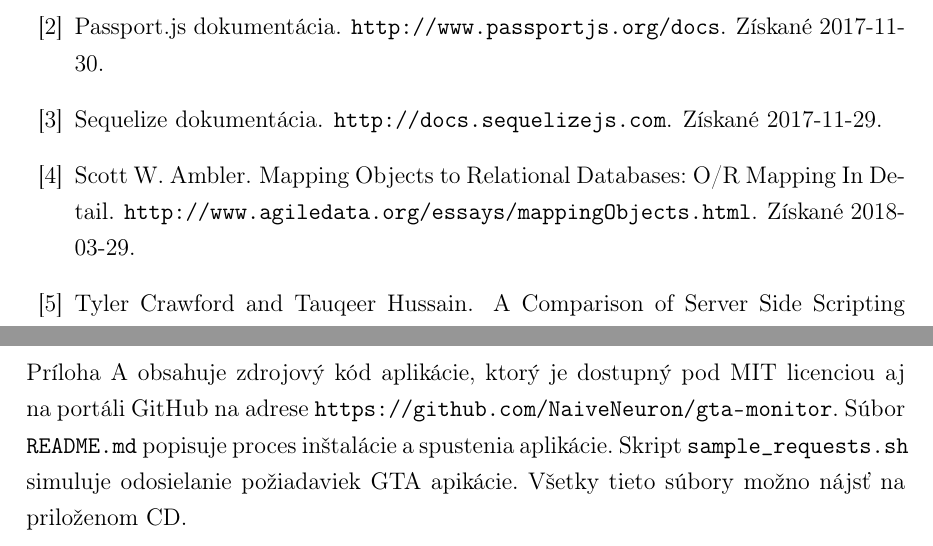
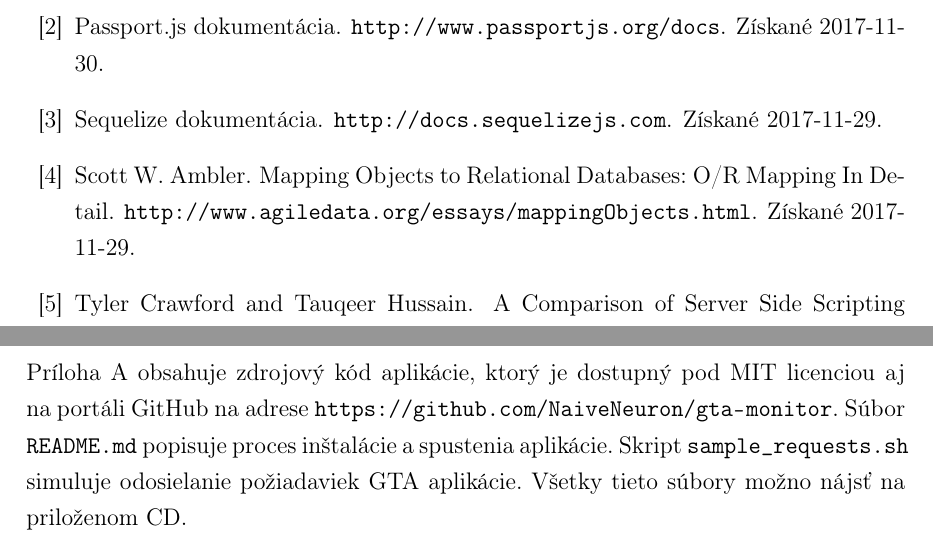
Before and after one commit to Adman/bc-thesis, a LaTeX book (main.tex, which reads AppendixA.tex): two parts of pages 42 and 44 of 44, joined at a grey line, cut so that both start at the same text. Compiled offline with pdfLaTeX.

Commit message:
fixed grammar stuff
Signed-off-by: Adrian Matejov <a.matejov@centrum.sk>

```diff
--- a/AppendixA.tex
+++ b/AppendixA.tex
@@ -3,5 +3,5 @@
 Príloha A obsahuje zdrojový kód aplikácie, ktorý je dostupný pod MIT licenciou aj na
 portáli GitHub na adrese~\url{https://github.com/NaiveNeuron/gta-monitor}.
 Súbor \verb'README.md' popisuje proces inštalácie a spustenia aplikácie. Skript
-\verb'sample_requests.sh' simuluje odosielanie požiadaviek GTA apikácie.
+\verb'sample_requests.sh' simuluje odosielanie požiadaviek GTA aplikácie.
 Všetky tieto súbory možno nájsť na priloženom CD.
```
Also changed, not shown: literatura.bib (+1 -1 lines).
